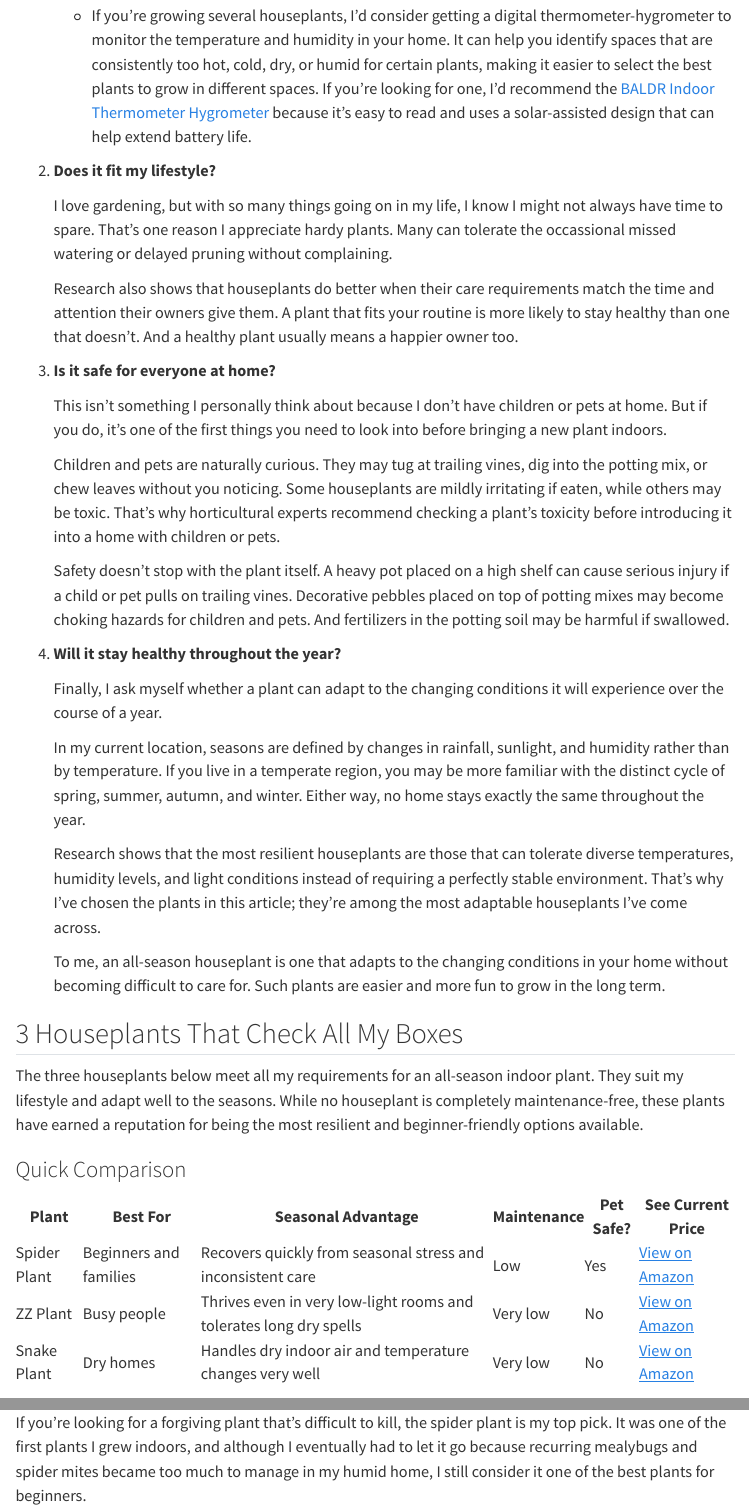
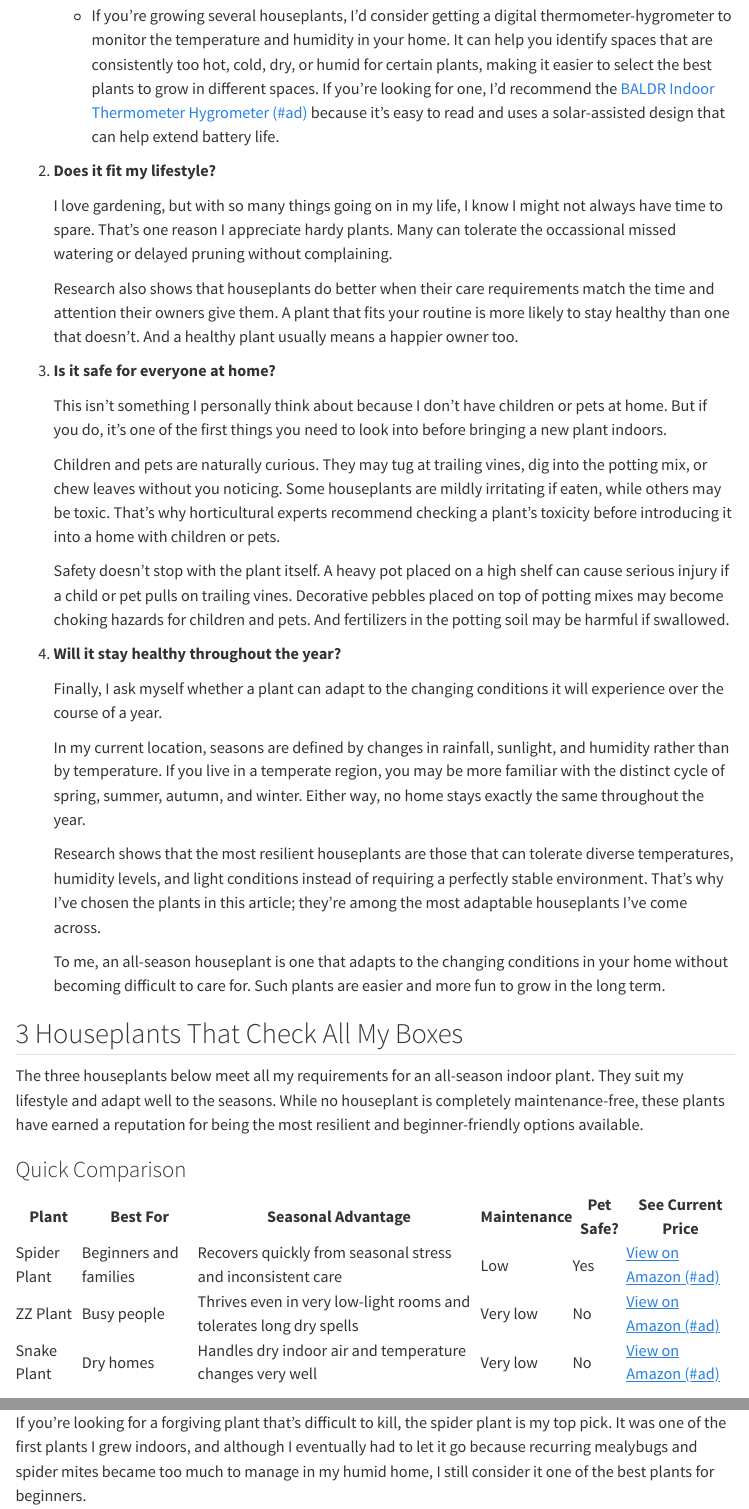
Before and after one commit to Arrolag/rachelliving, a Quarto document (gardens/posts/3-best-houseplants-for-all-seasons.qmd): the page in a window 1100 px wide, from 1250 px down, and a second part further down, joined at a grey line. Rendered offline with R 4.5, knitr and Pandoc in place of Quarto, with nearby package versions; menus at the side of the page are left out.

Commit message:
Update articles

```diff
--- a/gardens/posts/3-best-houseplants-for-all-seasons.qmd
+++ b/gardens/posts/3-best-houseplants-for-all-seasons.qmd
@@ -43,7 +43,7 @@ Before I buy a houseplant, I ask myself four questions:
 
     -   A light meter app on your smartphone can help you estimate how much light your house gets. Using such a tool, you can determine whether a spot gets low, medium, or bright light.
 
-    -   If you're growing several houseplants, I'd consider getting a digital thermometer-hygrometer to monitor the temperature and humidity in your home. It can help you identify spaces that are consistently too hot, cold, dry, or humid for certain plants, making it easier to select the best plants to grow in different spaces. If you're looking for one, I'd recommend the [BALDR Indoor Thermometer Hygrometer](https://amzn.to/3Quobdo){target="_blank"} because it's easy to read and uses a solar-assisted design that can help extend battery life.
+    -   If you're growing several houseplants, I'd consider getting a digital thermometer-hygrometer to monitor the temperature and humidity in your home. It can help you identify spaces that are consistently too hot, cold, dry, or humid for certain plants, making it easier to select the best plants to grow in different spaces. If you're looking for one, I'd recommend the [BALDR Indoor Thermometer Hygrometer (#ad)](https://amzn.to/3Quobdo){target="_blank"} because it's easy to read and uses a solar-assisted design that can help extend battery life.
 
 2.  **Does it fit my lifestyle?**
 
@@ -94,7 +94,7 @@ The three houseplants below meet all my requirements for an all-season indoor pl
       <td>Recovers quickly from seasonal stress and inconsistent care</td>
       <td>Low</td>
       <td>Yes</td>
-      <td><a href="https://amzn.to/43XdgvR" target="_blank">View on Amazon</a>
+      <td><a href="https://amzn.to/43XdgvR" target="_blank">View on Amazon (#ad)</a>
 </td>
     </tr>
     <tr>
@@ -103,7 +103,7 @@ The three houseplants below meet all my requirements for an all-season indoor pl
       <td>Thrives even in very low-light rooms and tolerates long dry spells</td>
       <td>Very low</td>
       <td>No</td>
-      <td><a href="https://amzn.to/442OKcD" target="_blank">View on Amazon</a></td>
+      <td><a href="https://amzn.to/442OKcD" target="_blank">View on Amazon (#ad)</a></td>
     </tr>
     <tr>
       <td>Snake Plant</td>
@@ -111,7 +111,7 @@ The three houseplants below meet all my requirements for an all-season indoor pl
       <td>Handles dry indoor air and temperature changes very well</td>
       <td>Very low</td>
       <td>No</td>
-      <td><a href="https://amzn.to/3QIb5t4" target="_blank">View on Amazon</a></td>
+      <td><a href="https://amzn.to/3QIb5t4" target="_blank">View on Amazon (#ad)</a></td>
     </tr>
   </tbody>
 </table>
```
Also changed, not shown: clean-living/posts/fixing-sandstone-in-high-humidity.qmd (+1 -1 lines), gardens/posts/3-best-houseplants-for-all-seasons.qmd (6 more changed lines), 6 other files.
